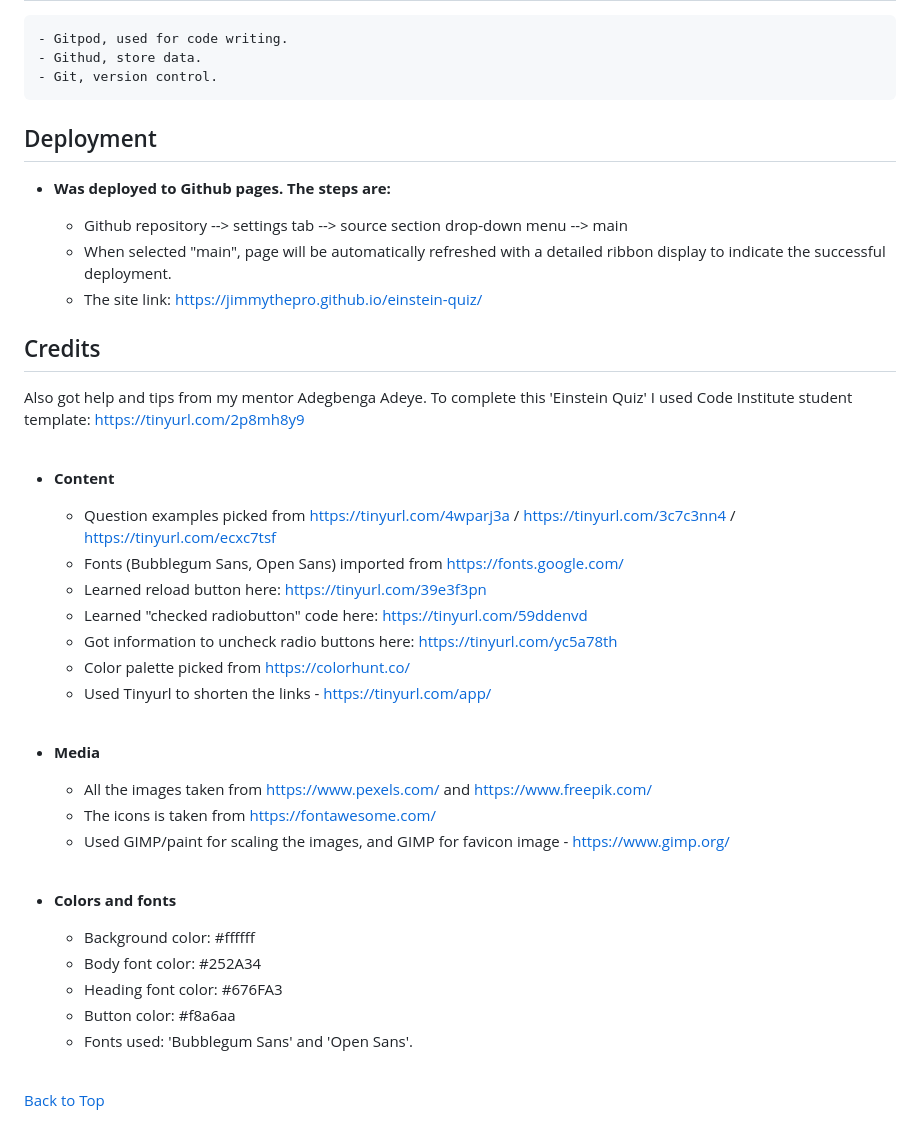
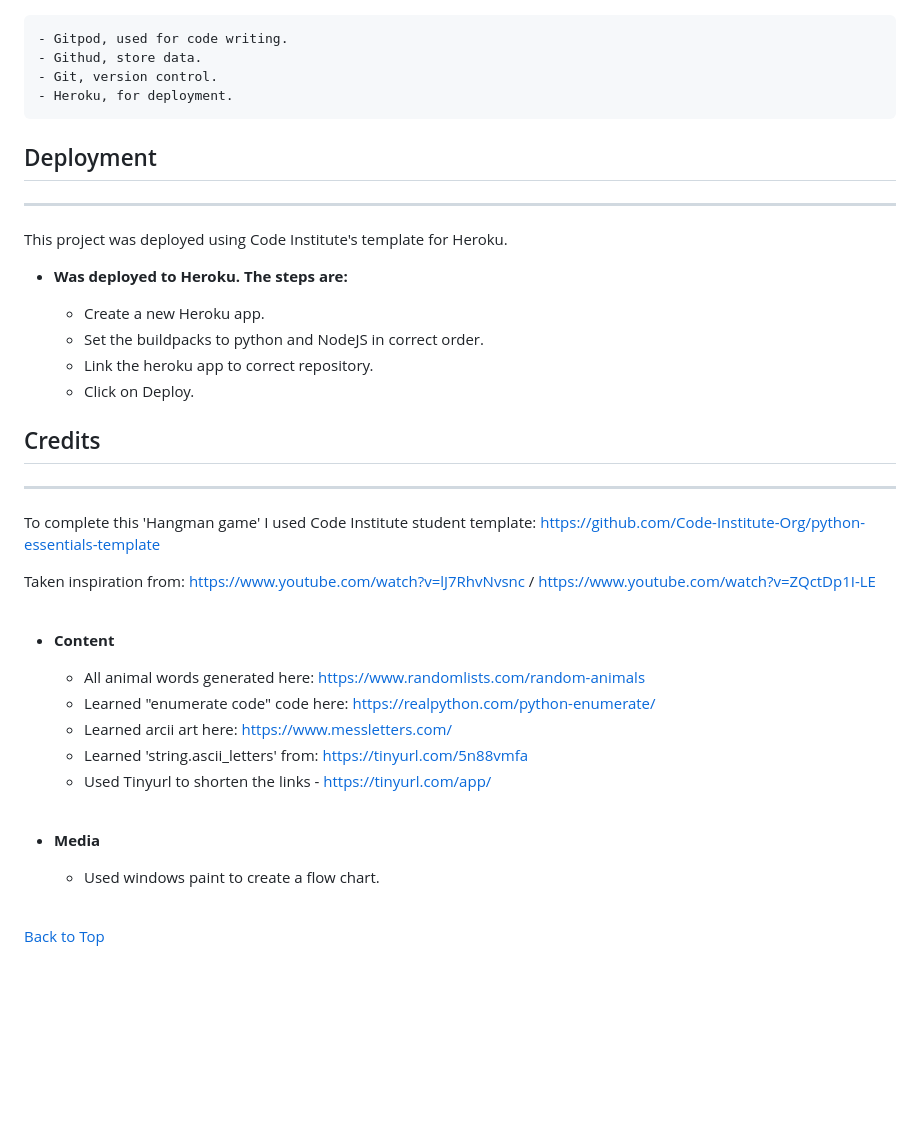
Before and after one commit to JimmyThePro/hangman-game, a Markdown page: README.md, the part around the change printed below. Rendered like a GitHub page; blank space fills up the shorter version.

```diff
--- a/README.md
+++ b/README.md
@@ -114,46 +123,38 @@ I bet the user will play until he/she falls asleep.
     - Gitpod, used for code writing.
     - Githud, store data.
     - Git, version control.
+    - Heroku, for deployment.
 
 ## Deployment
+***
+This project was deployed using Code Institute's template for Heroku.
 
-* **Was deployed to Github pages. The steps are:**
+* **Was deployed to Heroku. The steps are:**
 
-    - Github repository --> settings tab --> source section drop-down menu --> main
-    - When selected "main", page will be automatically refreshed with a detailed ribbon display to indicate the successful deployment.
-    - The site link: https://jimmythepro.github.io/einstein-quiz/
+    - Create a new Heroku app.
+    - Set the buildpacks to python and NodeJS in correct order.
+    - Link the heroku app to correct repository.
+    - Click on Deploy.
 
 ## Credits
+***
+To complete this 'Hangman game' I used Code Institute student template: https://github.com/Code-Institute-Org/python-essentials-template
 
-Also got help and tips from my mentor Adegbenga Adeye.
-To complete this 'Einstein Quiz' I used Code Institute student template: https://tinyurl.com/2p8mh8y9
+Taken inspiration from: https://www.youtube.com/watch?v=lJ7RhvNvsnc / https://www.youtube.com/watch?v=ZQctDp1I-LE
 <br/><br/>
 
 * **Content**
 
-    - Question examples picked from https://tinyurl.com/4wparj3a / https://tinyurl.com/3c7c3nn4 / https://tinyurl.com/ecxc7tsf
-    - Fonts (Bubblegum Sans, Open Sans) imported from https://fonts.google.com/
-    - Learned reload button here: https://tinyurl.com/39e3f3pn
-    - Learned "checked radiobutton" code here: https://tinyurl.com/59ddenvd
-    - Got information to uncheck radio buttons here: https://tinyurl.com/yc5a78th
-    - Color palette picked from https://colorhunt.co/
+    - All animal words generated here: https://www.randomlists.com/random-animals
+    - Learned "enumerate code" code here: https://realpython.com/python-enumerate/
+    - Learned arcii art here: https://www.messletters.com/
+    - Learned 'string.ascii_letters' from: https://tinyurl.com/5n88vmfa
     - Used Tinyurl to shorten the links - https://tinyurl.com/app/
 <br/><br/>
 
 * **Media**
 
-    - All the images taken from https://www.pexels.com/ and https://www.freepik.com/
-    - The icons is taken from https://fontawesome.com/
-    - Used GIMP/paint for scaling the images, and GIMP for favicon image - https://www.gimp.org/
+    - Used windows paint to create a flow chart.
 <br/><br/>
 
-* **Colors and fonts**
-
-    - Background color: #ffffff
-    - Body font color: #252A34
-    - Heading font color: #676FA3
-    - Button color: #f8a6aa
-    - Fonts used: 'Bubblegum Sans' and 'Open Sans'.
-<br/><br/>
-
-[Back to Top](#Einstein-Quiz)
+[Back to Top](#HANGMAN)
```
Also changed, not shown: other parts of README.md (+15 -6 lines), images/flow_chart.png (added), images/hangman_game.png (added), images/pep8online.png (added), 1 other file.
